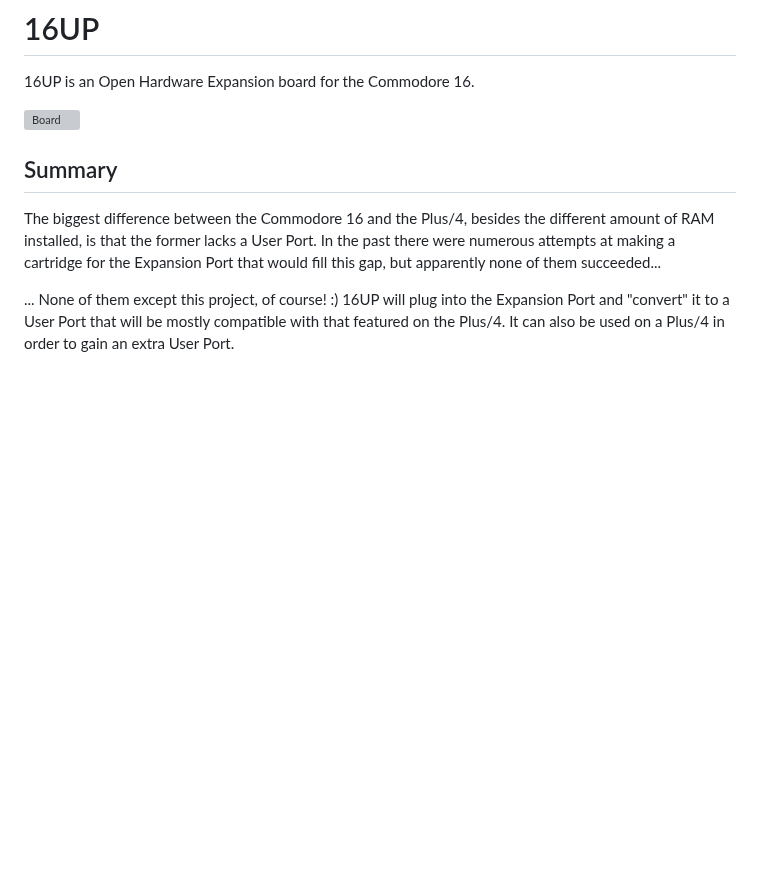
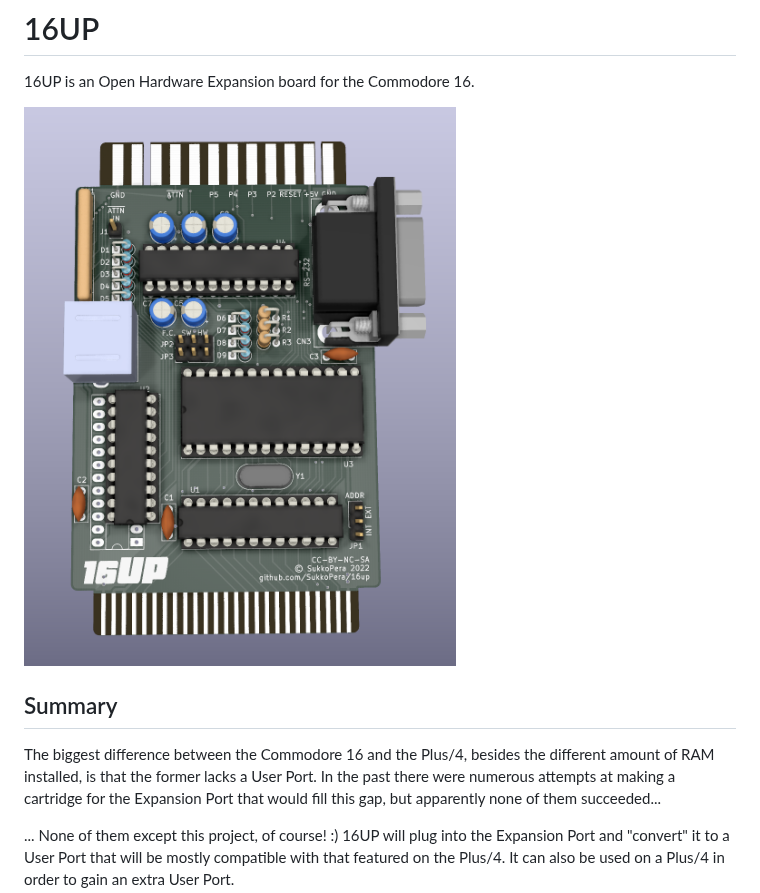
Before and after one commit to SukkoPera/16up, a Markdown page: README.md, the part around one of its changes. GitHub-like rendering; pictures changed too: img/render-top.png (added); blank space fills up the shorter version; grey boxes are pictures that could not be loaded.

Commit message:
Add renders

```diff
--- a/README.md
+++ b/README.md
@@ -2,7 +2,7 @@
 # 16UP
 16UP is an Open Hardware Expansion board for the Commodore 16.
 
-![Board](https://raw.githubusercontent.com/SukkoPera/16up/master/doc/render-top.png)
+![Board](https://raw.githubusercontent.com/SukkoPera/16up/master/img/render-top.png)
 
 ## Summary
 The biggest difference between the Commodore 16 and the Plus/4, besides the different amount of RAM installed, is that the former lacks a User Port. In the past there were numerous attempts at making a cartridge for the Expansion Port that would fill this gap, but apparently none of them succeeded...
```
Also changed, not shown: other parts of README.md (+1 -1 lines), img/render-bottom.png (added).
